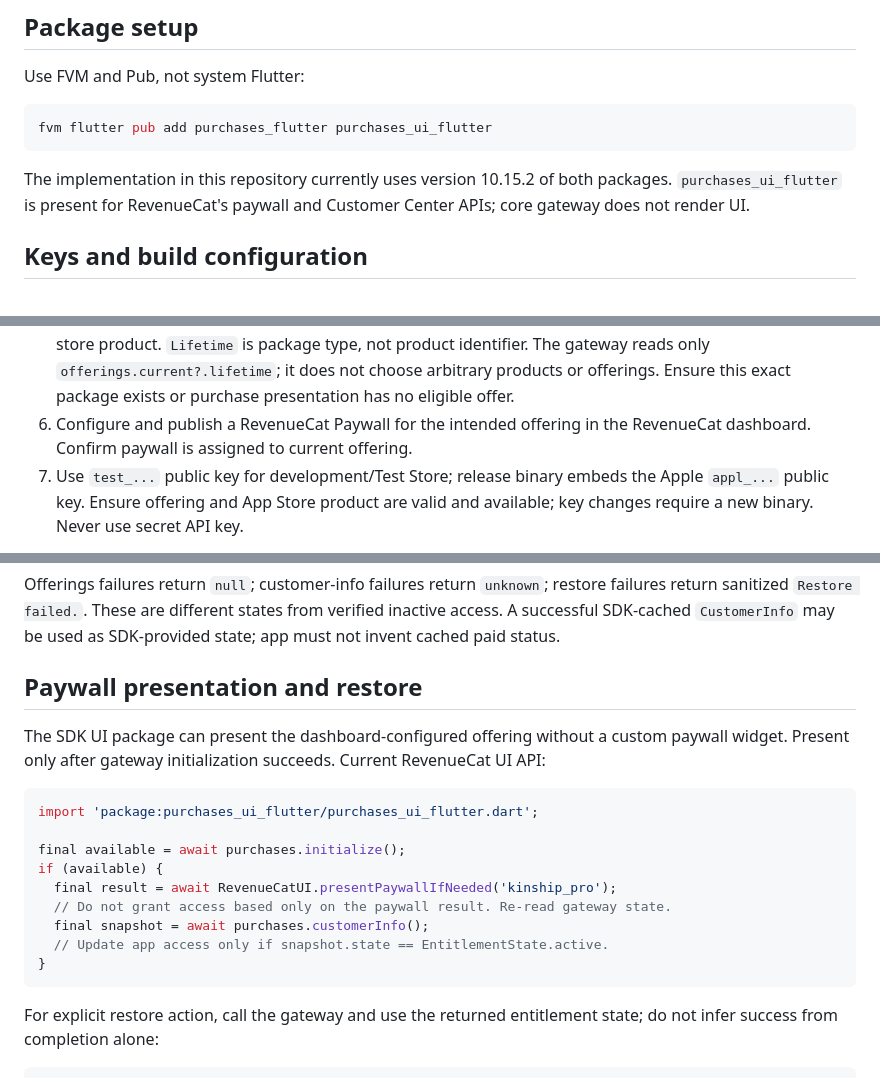
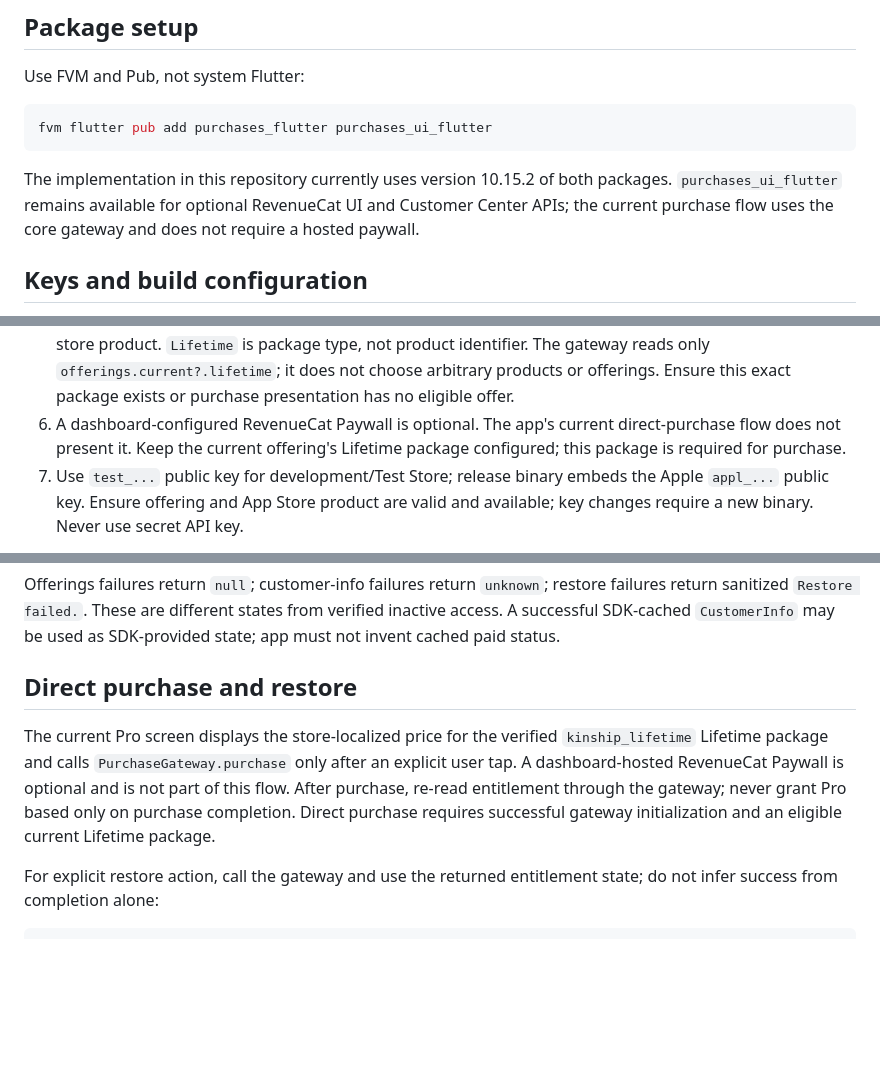
Before and after one commit to RemeJuan/instagram-manager-mobile, a Markdown page: llm/wiki/kinship-revenuecat-setup.md, 3 parts joined by grey strips. GitHub-like rendering; blank space fills up the shorter version.

Commit message:
docs(purchases): clarifies direct purchase behavior
Keeps project guidance aligned with the implemented purchase path so future changes do not accidentally restore a required hosted paywall or overstate validation status.

````diff
--- a/llm/wiki/kinship-revenuecat-setup.md
+++ b/llm/wiki/kinship-revenuecat-setup.md
@@ -42,8 +43,9 @@ fvm flutter pub add purchases_flutter purchases_ui_flutter
 ```
 
 The implementation in this repository currently uses version 10.15.2 of both
-packages. `purchases_ui_flutter` is present for RevenueCat's paywall and
-Customer Center APIs; core gateway does not render UI.
+packages. `purchases_ui_flutter` remains available for optional RevenueCat UI
+and Customer Center APIs; the current purchase flow uses the core gateway and
+does not require a hosted paywall.
 
 ## Keys and build configuration
 
@@ -94,8 +96,9 @@ configuration.
    `offerings.current?.lifetime`; it does not choose arbitrary products or
    offerings. Ensure this exact package exists or purchase presentation has no
    eligible offer.
-6. Configure and publish a RevenueCat Paywall for the intended offering in the
-   RevenueCat dashboard. Confirm paywall is assigned to current offering.
+6. A dashboard-configured RevenueCat Paywall is optional. The app's current
+   direct-purchase flow does not present it. Keep the current offering's
+   Lifetime package configured; this package is required for purchase.
 7. Use `test_...` public key for development/Test Store; release binary embeds
    the Apple `appl_...` public key. Ensure offering and App Store product are
    valid and available; key changes require a new binary. Never use secret API key.
@@ -180,23 +183,15 @@ restore failures return sanitized `Restore failed.`. These are different states
 from verified inactive access. A successful SDK-cached `CustomerInfo` may be
 used as SDK-provided state; app must not invent cached paid status.
 
-## Paywall presentation and restore
+## Direct purchase and restore
 
-The SDK UI package can present the dashboard-configured offering without a
-custom paywall widget. Present only after gateway initialization succeeds.
-Current RevenueCat UI API:
-
-```dart
-import 'package:purchases_ui_flutter/purchases_ui_flutter.dart';
-
-final available = await purchases.initialize();
-if (available) {
-  final result = await RevenueCatUI.presentPaywallIfNeeded('kinship_pro');
-  // Do not grant access based only on the paywall result. Re-read gateway state.
-  final snapshot = await purchases.customerInfo();
-  // Update app access only if snapshot.state == EntitlementState.active.
-}
-```
+The current Pro screen displays the store-localized price for the verified
+`kinship_lifetime` Lifetime package and calls `PurchaseGateway.purchase` only
+after an explicit user tap. A dashboard-hosted RevenueCat Paywall is optional
+and is not part of this flow. After purchase, re-read entitlement through the
+gateway; never grant Pro based only on purchase completion. Direct purchase
+requires successful gateway initialization and an eligible current Lifetime
+package.
 
 For explicit restore action, call the gateway and use the returned entitlement
 state; do not infer success from completion alone:
````
Also changed, not shown: other parts of llm/wiki/kinship-revenuecat-setup.md (+2 -1 lines), llm/wiki/kinship-mobile-implementation-plan.md (+3 -1 lines).
